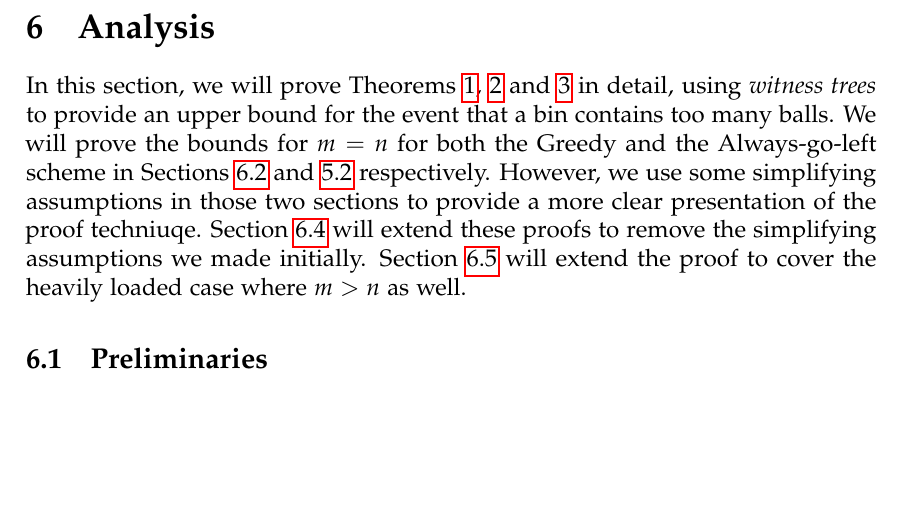
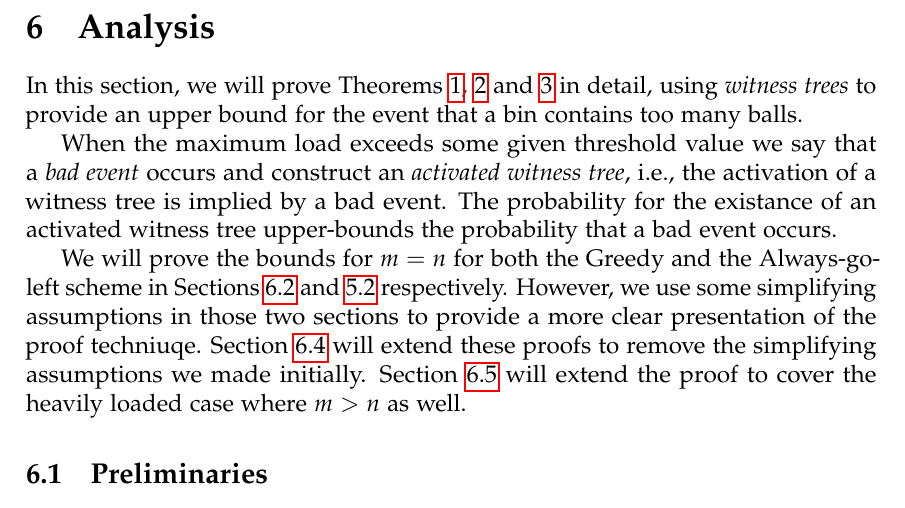
Before and after one commit to mortyma/Seminar2, a LaTeX paper (article/article.tex): part of page 8 of 9 before the commit and part of page 8 of 10 after it, cut so that both start at the same text, the shorter picture padded with empty space. Compiled offline with pdfLaTeX.

Commit message:
witness trees

```diff
--- a/article/article.tex
+++ b/article/article.tex
@@ -210,7 +210,11 @@ w.h.p.
 
 \section{Analysis}
 \label{sec:analysis}
-In this section, we will prove Theorems \ref{theorem:greedy}, \ref{theorem:agln} and \ref{theorem:algm} in detail, using \emph{witness trees} to provide an upper bound for the event that a bin contains too many balls. We will prove the bounds for $m=n$ for both the Greedy and the Always-go-left scheme in Sections \ref{sec:witnessGreedy} and \ref{sec:AlwaysGoLeft} respectively. However, we use some simplifying assumptions in those two sections to provide a more clear presentation of the proof techniuqe. Section \ref{sec:nondistinctBalls} will extend these proofs to remove the simplifying assumptions we made initially. Section \ref{sec:moreBalls} will extend the proof to cover the heavily loaded case where $m > n$ as well.
+In this section, we will prove Theorems \ref{theorem:greedy}, \ref{theorem:agln} and \ref{theorem:algm} in detail, using \emph{witness trees} to provide an upper bound for the event that a bin contains too many balls.
+
+When the maximum load exceeds some given threshold value we say that a \emph{bad event} occurs and construct an \emph{activated witness tree}, i.e., the activation of a witness tree is implied by a bad event. The probability for the existance of an activated witness tree upper-bounds the probability that a bad event occurs.
+
+We will prove the bounds for $m=n$ for both the Greedy and the Always-go-left scheme in Sections \ref{sec:witnessGreedy} and \ref{sec:AlwaysGoLeft} respectively. However, we use some simplifying assumptions in those two sections to provide a more clear presentation of the proof techniuqe. Section \ref{sec:nondistinctBalls} will extend these proofs to remove the simplifying assumptions we made initially. Section \ref{sec:moreBalls} will extend the proof to cover the heavily loaded case where $m > n$ as well.
 
 \subsection{Preliminaries}
 \label{sec:preliminaries}
```
